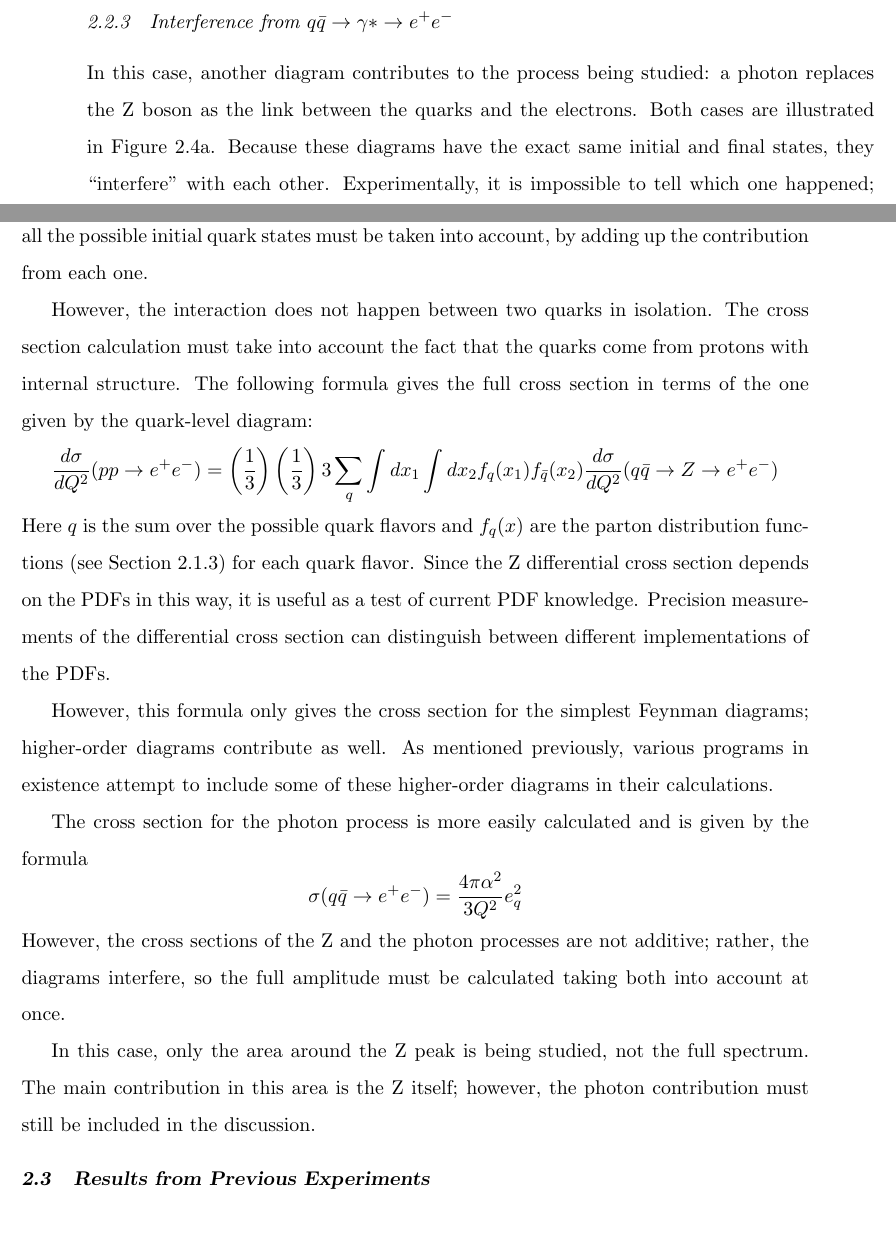
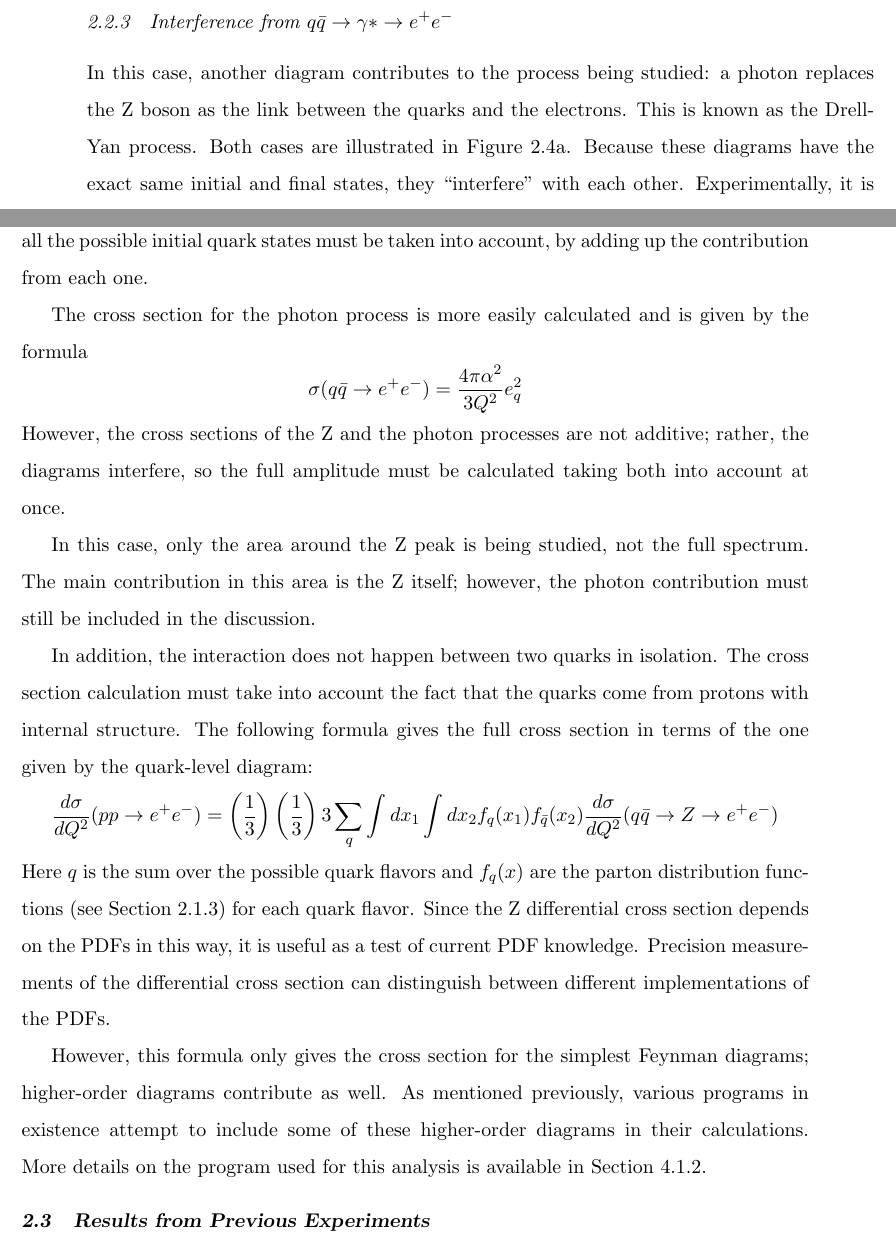
Before and after one commit to jll911/UserCode, a LaTeX thesis (Thesis/Leonard-Thesis.tex, which reads Thesis/introduction.tex): two parts of pages 31 and 36 of 125, joined at a grey line, cut so that both start at the same text, the shorter picture padded with empty space. Compiled offline with pdfLaTeX.

Commit message:
Last fixes for today

```diff
--- a/Thesis/introduction.tex
+++ b/Thesis/introduction.tex
@@ -715,10 +720,12 @@ but also powerful calculational tools.
 \end{figure}
 
 \subsection{Interference from $q \bar{q} \rightarrow \gamma* \rightarrow e^+ e^-$}
+\label{theory:DY}
 In this case, another diagram contributes
 to the process being studied:
 a photon replaces the Z boson
 as the link between the quarks and the electrons.
+This is known as the Drell-Yan process.
 Both cases are illustrated in
 Figure~\ref{fig:ZeeFeynmanDiagramZ}.
 Because these diagrams have the exact same
@@ -1462,8 +1469,27 @@ be taken into account, by adding up the contribution from each one.
 
 % but need to account for the proton and pdfs
 
-%In addition,
-However, the interaction does not happen
+The cross section for the photon process
+is more easily calculated and is given by the formula
+\[
+\sigma(q \bar{q} \rightarrow e^+ e^-)
+= \frac{4 \pi \alpha^2}{3 Q^2} e_q^2
+\]
+However, the cross sections of the Z and the photon
+processes are not additive;
+rather, the diagrams interfere,
+so the full amplitude must be calculated taking
+both into account at once.
+
+In this case, only the area around the Z peak is being
+studied, not the full spectrum.
+The main contribution in this area is the Z itself;
+%as opposed to virtual photons.
+however, the photon contribution must still be included
+in the discussion.
+
+In addition,
+the interaction does not happen
 between two quarks in isolation.
 The cross section calculation must take
 into account the fact that the quarks come from
@@ -1516,7 +1542,9 @@ higher-order diagrams contribute as well.
 As mentioned previously, various programs
 in existence attempt to include some of these higher-order
 diagrams in their calculations.
-
+More details on the program used for this analysis
+is available in
+Section~\ref{sim:MCGensOther}.
 
 
 %PIC OF DY SPECTRUM??
@@ -1525,25 +1553,6 @@ diagrams in their calculations.
 %saying it's simpler in form.
 %ALSO NEED TO EMPHASIZE CROSS SECTION NOT ADDITIVE.
 %matrix elements interfere.
-
-The cross section for the photon process
-is more easily calculated and is given by the formula
-\[
-\sigma(q \bar{q} \rightarrow e^+ e^-)
-= \frac{4 \pi \alpha^2}{3 Q^2} e_q^2
-\]
-However, the cross sections of the Z and the photon
-processes are not additive;
-rather, the diagrams interfere,
-so the full amplitude must be calculated taking
-both into account at once.
-
-In this case, only the area around the Z peak is being
-studied, not the full spectrum.
-The main contribution in this area is the Z itself;
-%as opposed to virtual photons.
-however, the photon contribution must still be included
-in the discussion.
 
 
 \section{Results from Previous Experiments}
```
Also changed, not shown: Thesis/Leonard-Thesis.pdf, Thesis/introduction.tex (22 more changed lines).
